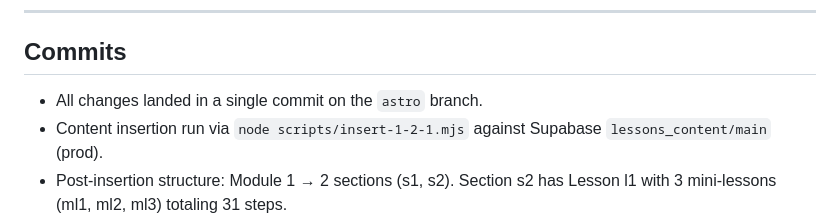
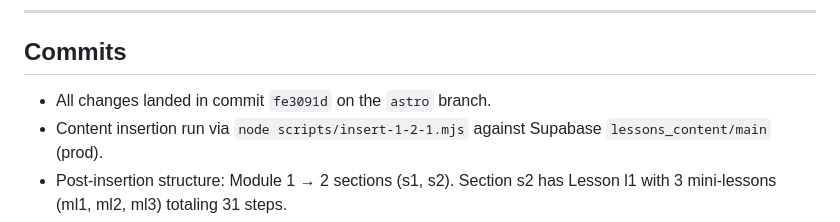
Before and after one commit to laurenceholt/sidekick-mini, a Markdown page: CHANGES-1-2-1.md, the part around the change. Drawn GitHub-style.

Commit message:
Record commit SHA in CHANGES-1-2-1
Co-Authored-By: Claude Opus 4.6 <noreply@anthropic.com>

```diff
--- a/CHANGES-1-2-1.md
+++ b/CHANGES-1-2-1.md
@@ -150,7 +150,7 @@ Schema:
 
 ## Commits
 
-- All changes landed in a single commit on the `astro` branch.
+- All changes landed in commit `fe3091d` on the `astro` branch.
 - Content insertion run via `node scripts/insert-1-2-1.mjs` against Supabase `lessons_content/main` (prod).
 - Post-insertion structure: Module 1 → 2 sections (s1, s2). Section s2 has Lesson l1 with 3 mini-lessons (ml1, ml2, ml3) totaling 31 steps.
 
```
